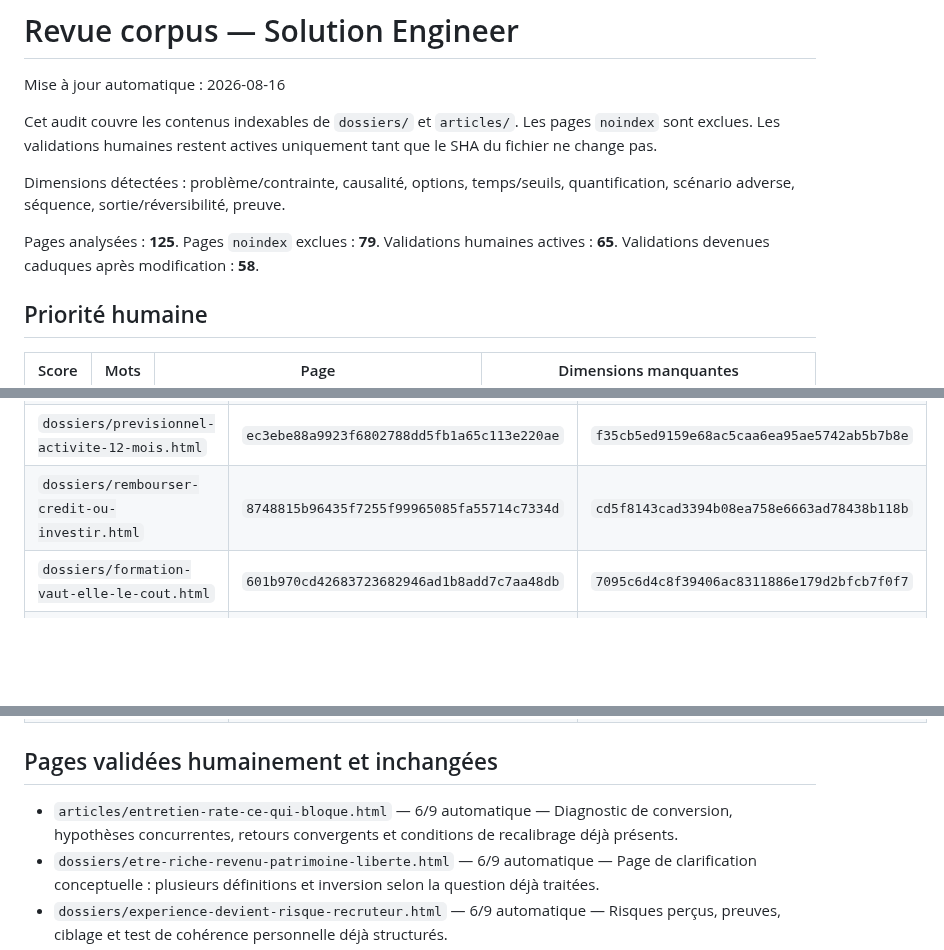
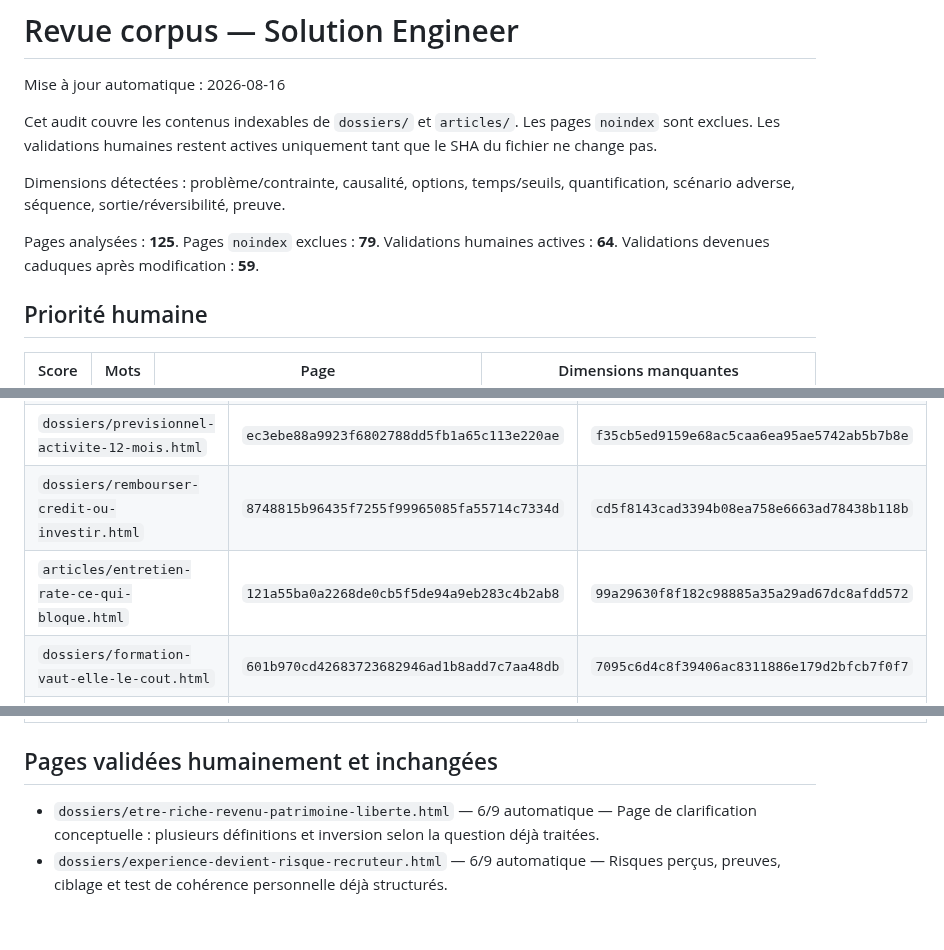
Before and after one commit to ContreEvidence/ContreEvidence.github.io, a Markdown page: reports/corpus-solution-review.md, 3 parts joined by grey strips. Drawn GitHub-style; blank space fills up the shorter version.

Commit message:
Update corpus Solution Engineer review

```diff
--- a/reports/corpus-solution-review.md
+++ b/reports/corpus-solution-review.md
@@ -6,7 +6,7 @@ Cet audit couvre les contenus indexables de `dossiers/` et `articles/`. Les page
 
 Dimensions détectées : problème/contrainte, causalité, options, temps/seuils, quantification, scénario adverse, séquence, sortie/réversibilité, preuve.
 
-Pages analysées : **125**. Pages `noindex` exclues : **79**. Validations humaines actives : **65**. Validations devenues caduques après modification : **58**.
+Pages analysées : **125**. Pages `noindex` exclues : **79**. Validations humaines actives : **64**. Validations devenues caduques après modification : **59**.
 
 ## Priorité humaine
 
@@ -38,6 +38,7 @@ Pages analysées : **125**. Pages `noindex` exclues : **79**. Validations humain
 | `dossiers/decider-a-deux-travail-patrimoine.html` | `ba14b77f52087dfb20b0813df082369592184e8e` | `1971f8f7829d71996d0f7c3d06f20360bd7cbab2` |
 | `dossiers/previsionnel-activite-12-mois.html` | `ec3ebe88a9923f6802788dd5fb1a65c113e220ae` | `f35cb5ed9159e68ac5caa6ea95ae5742ab5b7b8e` |
 | `dossiers/rembourser-credit-ou-investir.html` | `8748815b96435f7255f99965085fa55714c7334d` | `cd5f8143cad3394b08ea758e6663ad78438b118b` |
+| `articles/entretien-rate-ce-qui-bloque.html` | `121a55ba0a2268de0cb5f5de94a9eb283c4b2ab8` | `99a29630f8f182c98885a35a29ad67dc8afdd572` |
 | `dossiers/formation-vaut-elle-le-cout.html` | `601b970cd42683723682946ad1b8add7c7aa48db` | `7095c6d4c8f39406ac8311886e179d2bfcb7f0f7` |
 | `dossiers/acheter-sans-vider-epargne.html` | `8376bdcffd1c79dbcedf6b11fff240a1c8b4e6c0` | `8d8370eb96292e65df63ea37427ff9251ab4a96b` |
 | `articles/tester-metier-avant-investir.html` | `2d26e84a1aec867f3f795a7fe5076e5514259709` | `f0869a70482faef780134015edccb92309295c47` |
@@ -79,7 +80,6 @@ Pages analysées : **125**. Pages `noindex` exclues : **79**. Validations humain
 
 ## Pages validées humainement et inchangées
 
-- `articles/entretien-rate-ce-qui-bloque.html` — 6/9 automatique — Diagnostic de conversion, hypothèses concurrentes, retours convergents et conditions de recalibrage déjà présents.
 - `dossiers/etre-riche-revenu-patrimoine-liberte.html` — 6/9 automatique — Page de clarification conceptuelle : plusieurs définitions et inversion selon la question déjà traitées.
 - `dossiers/experience-devient-risque-recruteur.html` — 6/9 automatique — Risques perçus, preuves, ciblage et test de cohérence personnelle déjà structurés.
 - `articles/50-candidatures-zero-reponse.html` — 7/9 automatique — Localisation de la rupture, séries comparables, tests A/B, scénarios de diagnostic et règles de changement de stratégie déjà explicites.
```
Also changed, not shown: other parts of reports/corpus-solution-review.md (+1 -1 lines).
